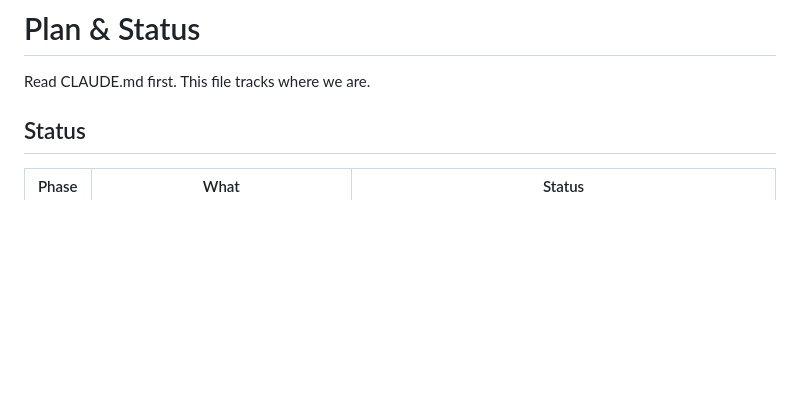
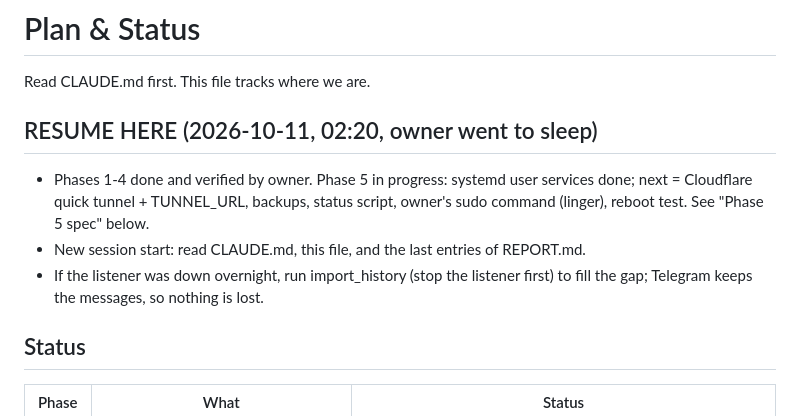
Before and after one commit to kaungkyaw3124/decant-inbox, a Markdown page: PLAN.md, the part around the change. GitHub-like rendering; blank space fills up the shorter version.

Commit message:
Plan: resume-here note
Co-Authored-By: Claude Opus 5.5 <noreply@anthropic.com>
Claude-Session: https://claude.ai/code/session_01UNohh21NDvNhzrtoNzsBiu

```diff
--- a/PLAN.md
+++ b/PLAN.md
@@ -1,6 +1,14 @@
 # Plan & Status
 
 Read CLAUDE.md first. This file tracks where we are.
+
+## RESUME HERE (2026-10-11, 02:20, owner went to sleep)
+- Phases 1-4 done and verified by owner. Phase 5 in progress: systemd user services
+  done; next = Cloudflare quick tunnel + TUNNEL_URL, backups, status script, owner's
+  sudo command (linger), reboot test. See "Phase 5 spec" below.
+- New session start: read CLAUDE.md, this file, and the last entries of REPORT.md.
+- If the listener was down overnight, run import_history (stop the listener first)
+  to fill the gap; Telegram keeps the messages, so nothing is lost.
 
 ## Status
 | Phase | What | Status |
```
